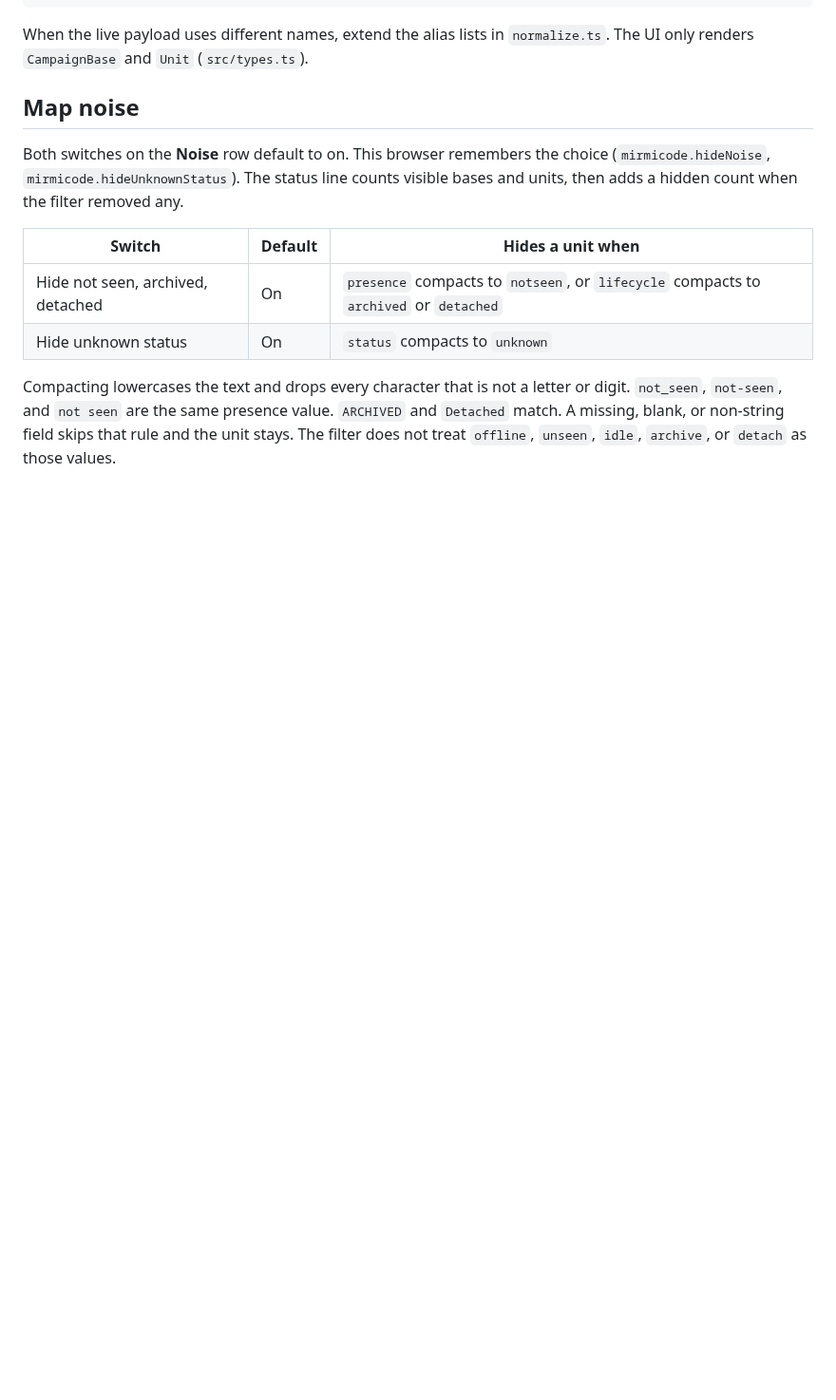
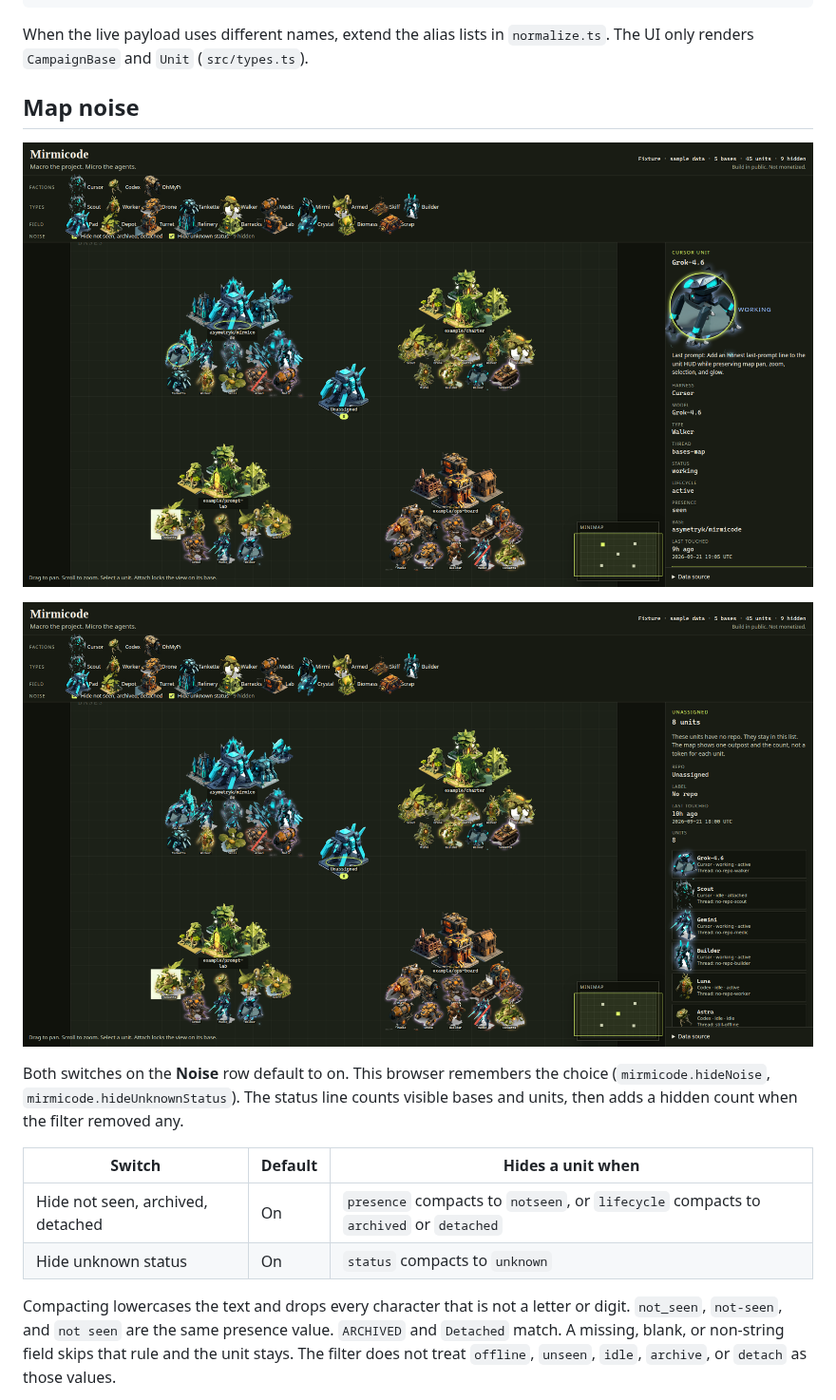
Before and after one commit to asymetryk/mirmicode, a Markdown page: README.md, the part around the change. Shown at 95% size. Rendered like a GitHub page; pictures changed too: docs/map-noise.png (added), docs/unassigned-list.png (added); blank space fills up the shorter version.

Commit message:
Document the noise filter with map screenshots
Show the filtered fixture, the Unassigned count, the lifecycle HUD, and the drilldown list.

Co-authored-by: asymetryk <asymetryk@outlook.com>

```diff
--- a/README.md
+++ b/README.md
@@ -268,6 +268,10 @@ When the live payload uses different names, extend the alias lists in `normalize
 
 ## Map noise
 
+![Filtered map with the Unassigned count and lifecycle in the HUD](docs/map-noise.png)
+
+![Unassigned drilldown list](docs/unassigned-list.png)
+
 Both switches on the **Noise** row default to on. This browser remembers the choice (`mirmicode.hideNoise`, `mirmicode.hideUnknownStatus`). The status line counts visible bases and units, then adds a hidden count when the filter removed any.
 
 | Switch | Default | Hides a unit when |
```
